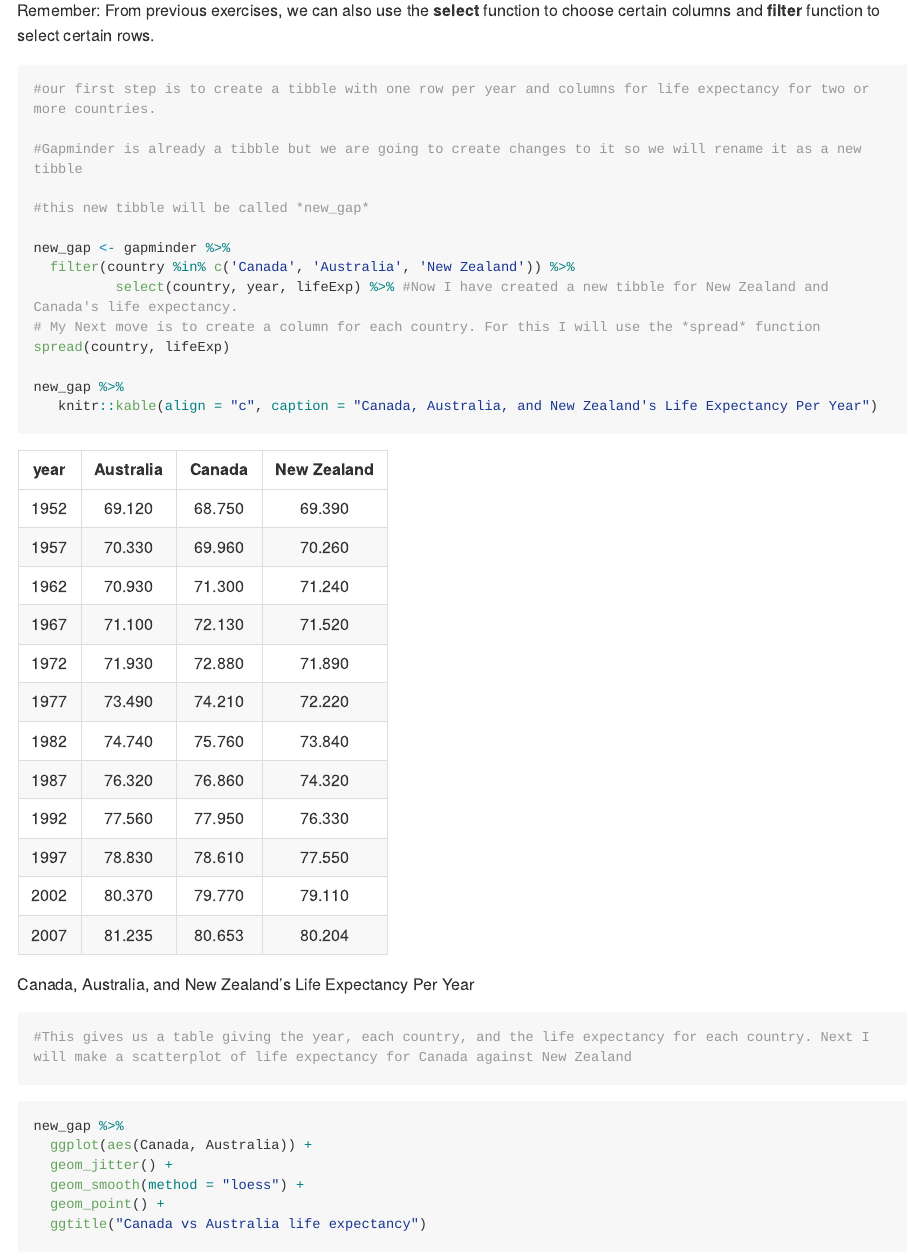
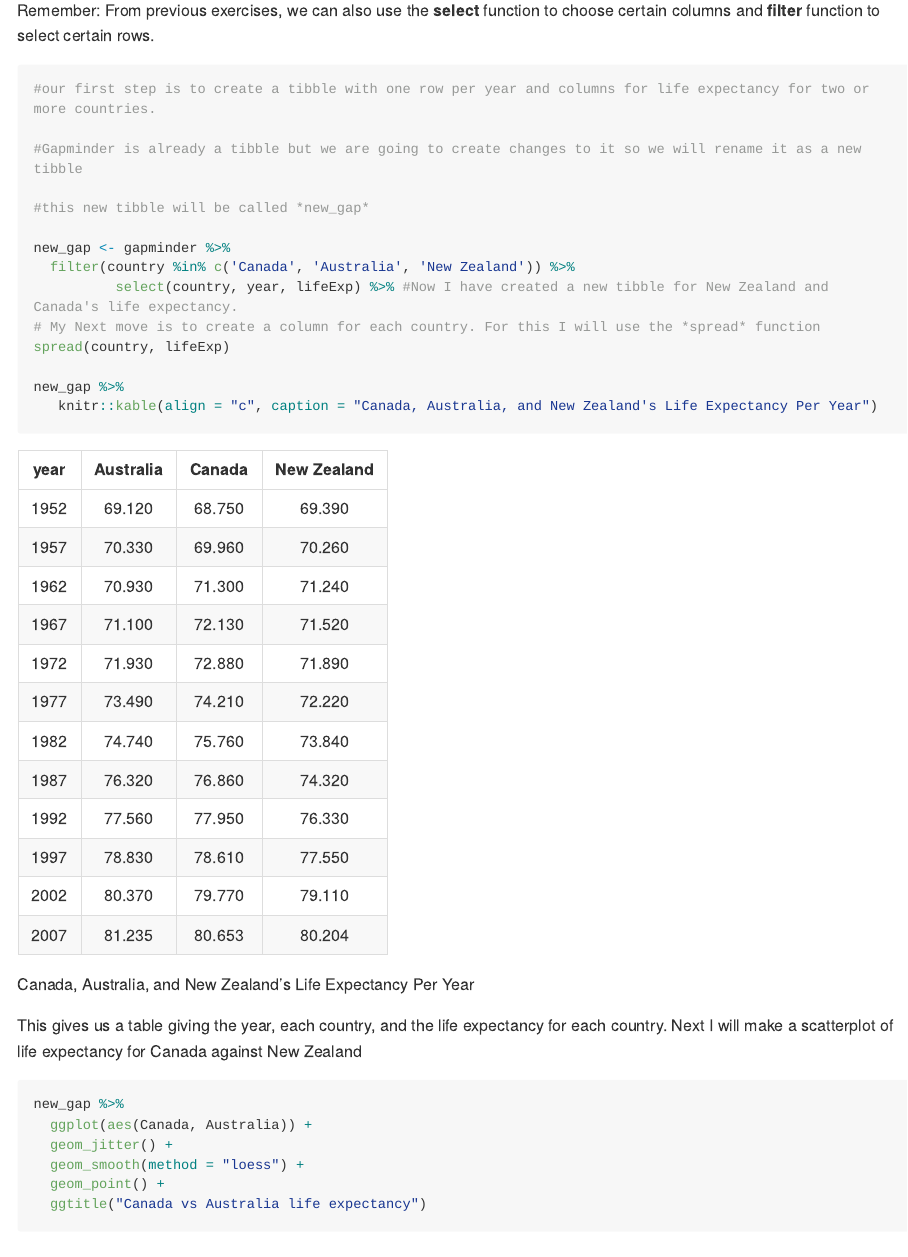
Before and after one commit to STAT545-UBC-hw-2018-19/hw04-katiezinn-1, an R Markdown document (HW_04_KZ.Rmd): the page in a window 1100 px wide, from 890 px down. Rendered offline with R 4.5, knitr and Pandoc, with nearby package versions; code that draws random numbers runs with fixed seeds of ours; long lines of code are wrapped; the gapminder table comes from the copy in Python's plotly package.

Commit message:
fixing broken files

````diff
--- a/HW_04_KZ.Rmd
+++ b/HW_04_KZ.Rmd
@@ -54,10 +54,8 @@ spread(country, lifeExp)
 
 new_gap %>%
    knitr::kable(align = "c", caption = "Canada, Australia, and New Zealand's Life Expectancy Per Year")
-#This gives us a table giving the year, each country, and the life expectancy for each country. Next I will make a scatterplot of life expectancy for Canada against New Zealand
-
 ```
-
+This gives us a table giving the year, each country, and the life expectancy for each country. Next I will make a scatterplot of life expectancy for Canada against New Zealand
 ```{r}
 new_gap %>%
   ggplot(aes(Canada, Australia)) +
````
Also changed, not shown: HW_04_KZ.md, 1 other file.
